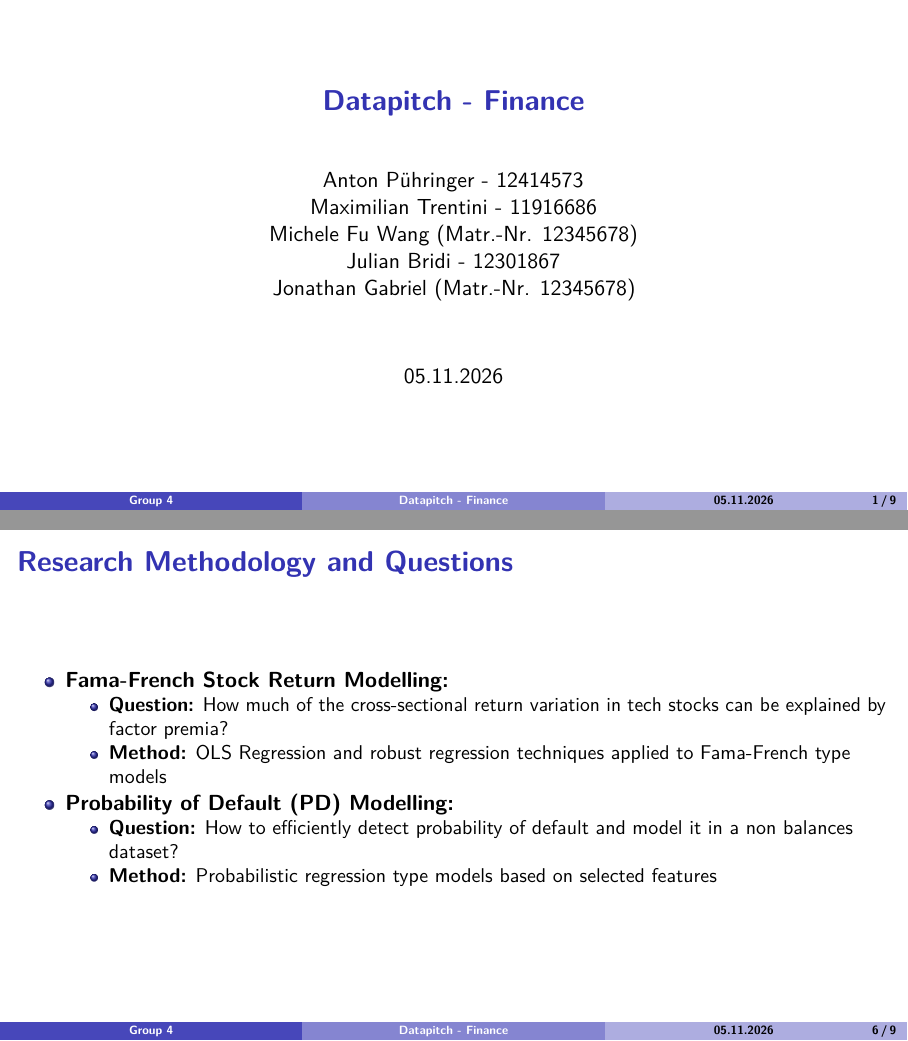
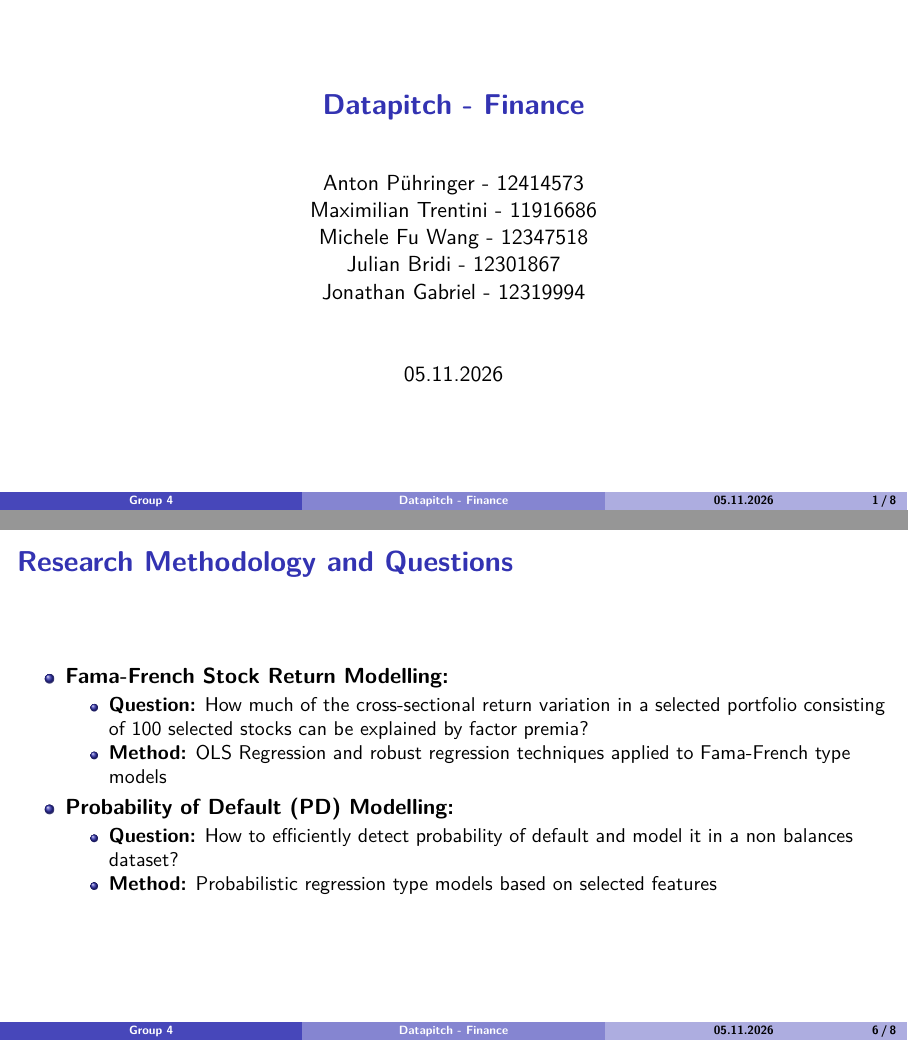
Before and after one commit to TheSailed/Computerstatistik---Finance-Group-Project, an R Markdown document (Presentations/datapitch.Rmd): pages 1 and 6 of 9 before the commit and pages 1 and 6 of 8 after it, joined at a grey line. The pictures show the output file Presentations/datapitch.pdf that the author committed with the source.

Commit message:
Adding of matriculation numbers + spelling change in presentation

```diff
--- a/Presentations/datapitch.Rmd
+++ b/Presentations/datapitch.Rmd
@@ -3,9 +3,9 @@ title: "Datapitch - Finance"
 author: |
   Anton Pühringer - 12414573 \newline
   Maximilian Trentini - 11916686 \newline
-  Michele Fu Wang (Matr.-Nr. 12345678) \newline
+  Michele Fu Wang - 12347518 \newline
   Julian Bridi - 12301867 \newline
-  Jonathan Gabriel (Matr.-Nr. 12345678)
+  Jonathan Gabriel - 12319994
 date: "05.11.2026"
 output:
   beamer_presentation:
@@ -89,7 +89,7 @@ knitr::opts_chunk$set(echo = FALSE)
 ## Research Methodology and Questions
 
 - **Fama-French Stock Return Modelling:**
-  - **Question:** How much of the cross-sectional return variation in tech stocks can be explained by factor premia?
+  - **Question:** How much of the cross-sectional return variation in a selected portfolio consisting of 100 selected stocks can be explained by factor premia?
   - **Method:** OLS Regression and robust regression techniques applied to Fama-French type models
 
 - **Probability of Default (PD) Modelling:**
```
Also changed, not shown: Presentations/datapitch.pdf, Presentations/datapitch.Rmd (4 more changed lines).
